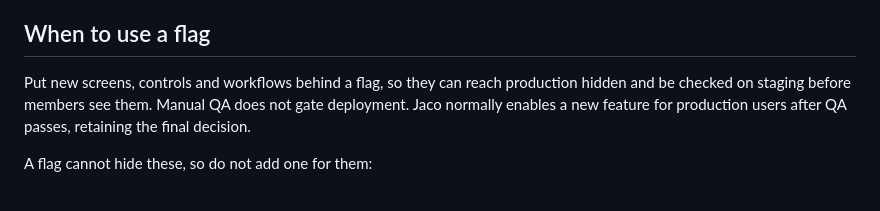
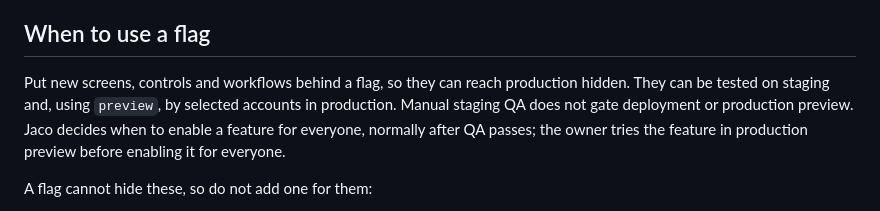
Before and after one commit to JesusFilm/lantern, a Markdown page: docs/development/feature-flags.md, the part around the change. Drawn GitHub-style.

```diff
--- a/docs/development/feature-flags.md
+++ b/docs/development/feature-flags.md
@@ -4,7 +4,7 @@ Read this before adding behavior that users would notice, and when releasing or
 
 ## When to use a flag
 
-Put new screens, controls and workflows behind a flag, so they can reach production hidden and be checked on staging before members see them. Manual QA does not gate deployment. Jaco normally enables a new feature for production users after QA passes, retaining the final decision.
+Put new screens, controls and workflows behind a flag, so they can reach production hidden. They can be tested on staging and, using `preview`, by selected accounts in production. Manual staging QA does not gate deployment or production preview. Jaco decides when to enable a feature for everyone, normally after QA passes; the owner tries the feature in production preview before enabling it for everyone.
 
 A flag cannot hide these, so do not add one for them:
 
```
Also changed, not shown: docs/development/qa-issue-workflow.md (+21 -15 lines).
